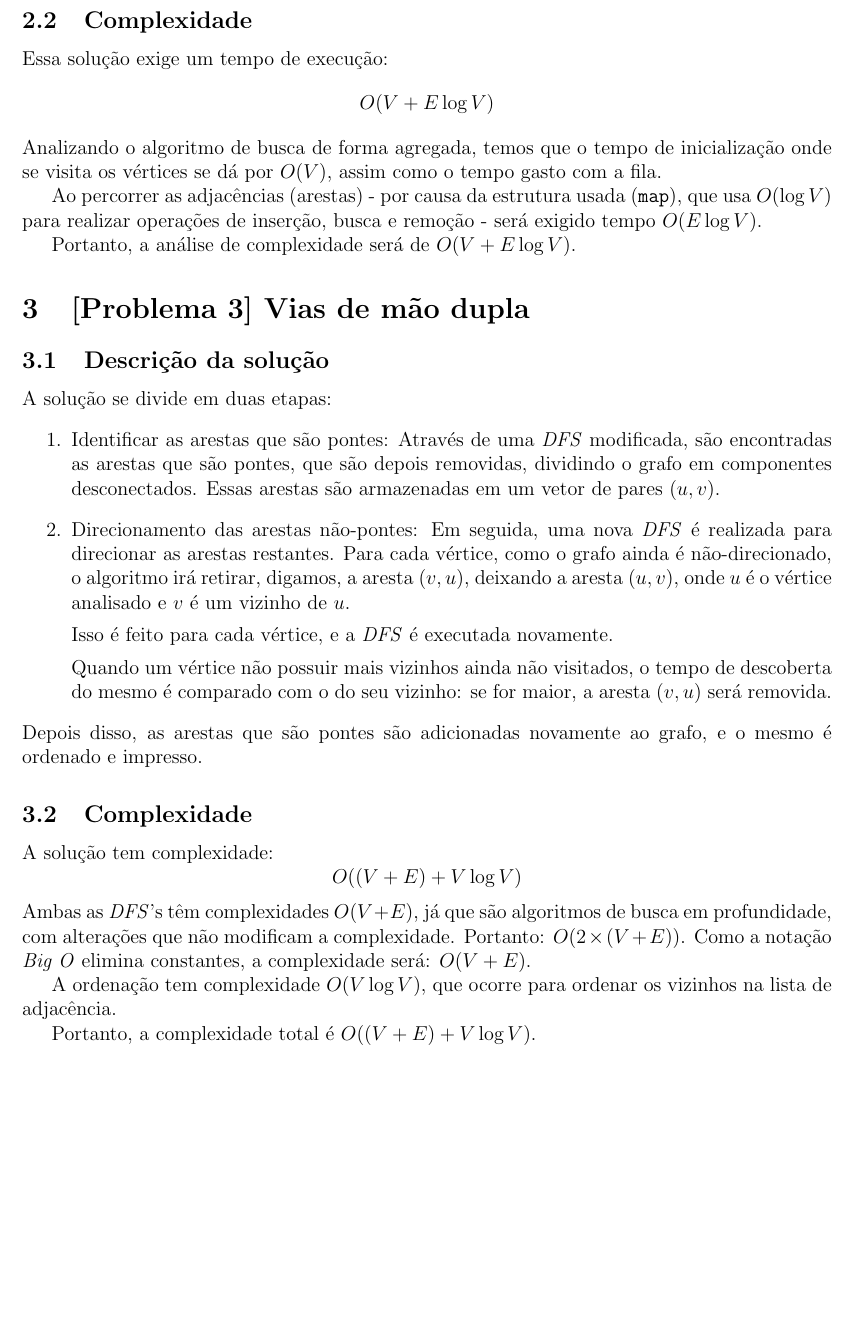
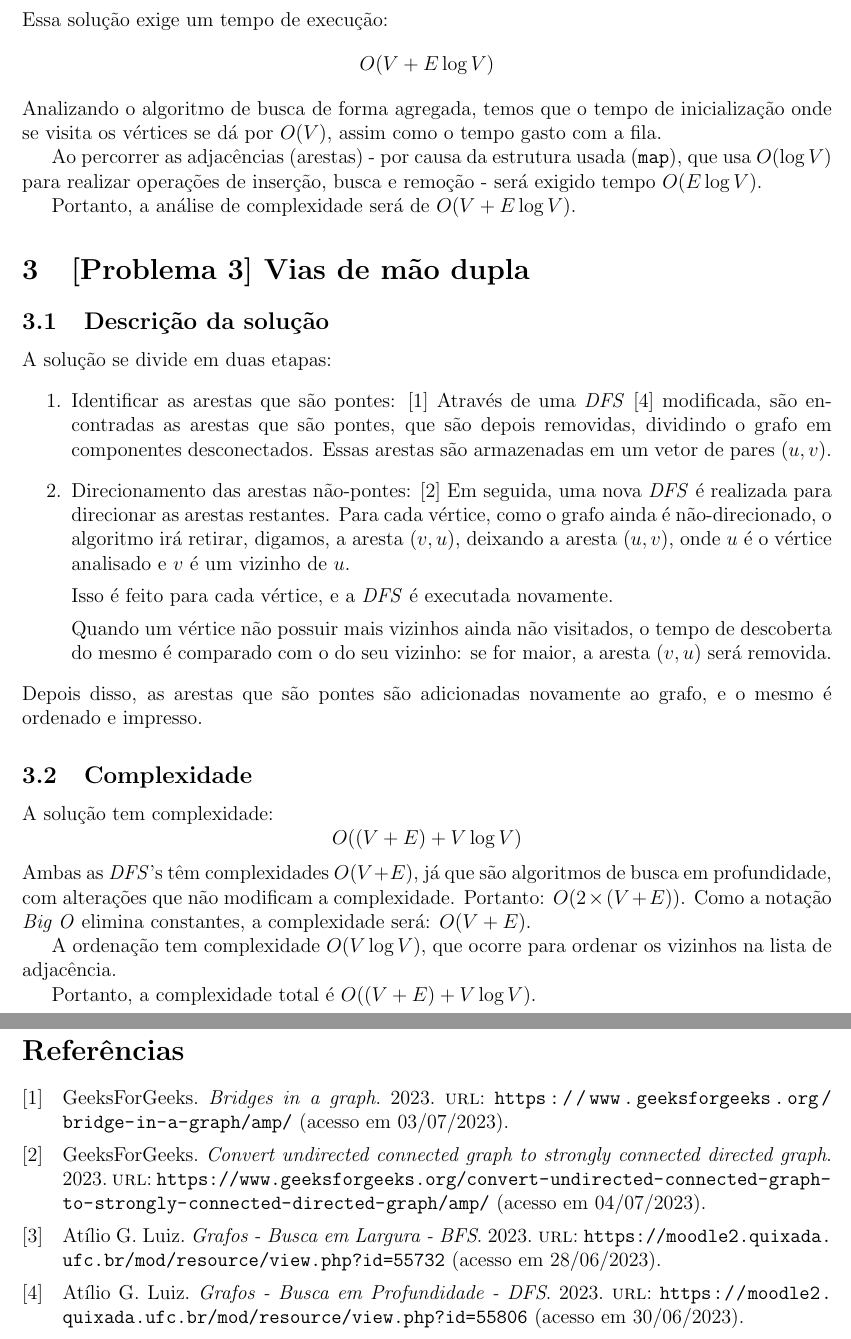
Before and after one commit to JoabBelmont/graph-theory-project, a LaTeX document (docs/report/report.tex, which reads docs/report/refs.bib): part of page 2 of 2 before the commit and two parts of pages 2 and 3 of 3 after it, the two joined at a grey line, cut at the place of the change, the shorter picture padded with empty space. Compiled offline with pdfLaTeX.

Commit message:
add citations in documentation

```diff
--- a/docs/report/refs.bib
+++ b/docs/report/refs.bib
@@ -0,0 +1,5 @@
+@online{AtilioBFS,
+    author = {Atílio G. Luiz},
+    year = {2023},
+    title = {Grafos - Busca em Largura - BFS},
+    url = {https://moodle2.quixada.ufc.br/mod/resource/view.php?id=55732},
@@ -0,0 +11,21 @@
+    year = {2023},
+    title = {Grafos - Busca em Profundidade - DFS},
+    url = {https://moodle2.quixada.ufc.br/mod/resource/view.php?id=55806},
+    urldate = {2023-06-30},
+}
+
+@online{GeeksForGeeksBridges,
+    author = {GeeksForGeeks},
+    year = {2023},
+    title = {Bridges in a graph},
+    url = {https://www.geeksforgeeks.org/bridge-in-a-graph/amp/},
+    urldate = {2023-07-03},
+}
+
+@online{GeeksForGeeksConvert,
+    author = {GeeksForGeeks},
+    year = {2023},
+    title = {Convert undirected connected graph to strongly connected directed graph},
+    url = {https://www.geeksforgeeks.org/convert-undirected-connected-graph-to-strongly-connected-directed-graph/amp/},
+    urldate = {2023-07-04},
+}
--- a/docs/report/report.tex
+++ b/docs/report/report.tex
@@ -1,12 +1,16 @@
 \documentclass[12pt, letterpaper]{article}
 \usepackage[brazilian]{babel}
 \usepackage{geometry}
+\usepackage{biblatex}
+\usepackage{csquotes}
 \geometry{
     a4paper,
     total={170mm,257mm},
     left=20mm,
     top=20mm,
 }
+
+\addbibresource{refs.bib}
 
 \title{\textbf{Projeto Final: \\ Problemas de Grafos}}
 \date{}
@@ -48,9 +52,9 @@
         \subsection{Descrição da solução}
             A solução se divide em duas etapas:
             \begin{enumerate}
-                \item Identificar as arestas que são pontes:
-                    Através de uma \emph{DFS} modificada, são encontradas as arestas que são pontes, que são depois removidas, dividindo o grafo em componentes desconectados. Essas arestas são armazenadas em um vetor de pares $(u, v)$.
-                \item Direcionamento das arestas não-pontes:
+                \item Identificar as arestas que são pontes: \cite{GeeksForGeeksBridges}
+                    Através de uma \emph{DFS} \cite{AtilioDFS} modificada, são encontradas as arestas que são pontes, que são depois removidas, dividindo o grafo em componentes desconectados. Essas arestas são armazenadas em um vetor de pares $(u, v)$.
+                \item Direcionamento das arestas não-pontes: \cite{GeeksForGeeksConvert}
                     Em seguida, uma nova \emph{DFS} é realizada para direcionar as arestas restantes. Para cada vértice, como o grafo ainda é não-direcionado, o algoritmo irá retirar, digamos, a aresta $(v, u)$, deixando a aresta $(u, v)$, onde $u$ é o vértice analisado e $v$ é um vizinho de $u$.
 
                     Isso é feito para cada vértice, e a \emph{DFS} é executada novamente.
@@ -67,4 +71,7 @@
             A ordenação tem complexidade $O(V\log{V})$, que ocorre para ordenar os vizinhos na lista de adjacência.
 
             Portanto, a complexidade total é $O((V + E) + V\log{V})$.
+
+    \pagebreak
+    \printbibliography
 \end{document}
```
Also changed, not shown: docs/report/report.bbl (added), docs/report/report.pdf, report.pdf, docs/report/refs.bib (5 more changed lines), docs/report/report.tex (2 more changed lines), 9 other files.
